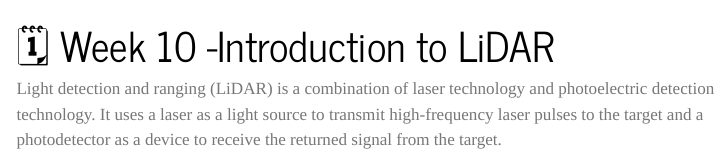
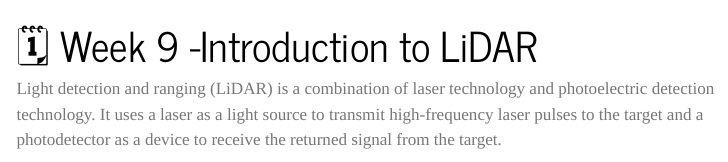
Before and after one commit to ials/LISAR, a Quarto document (2025/weeks/week09/page.qmd): the page in a window 1100 px wide, from its top. Rendered offline with R 4.5, knitr and Pandoc in place of Quarto, with nearby package versions; menus at the side of the page are left out.

Commit message:
week 9 edited

```diff
--- a/2025/weeks/week09/page.qmd
+++ b/2025/weeks/week09/page.qmd
@@ -1,5 +1,5 @@
 ---
-title: "🗓️ Week 10  -Introduction to LiDAR"
+title: "🗓️ Week 9  -Introduction to LiDAR"
 ---
 
 Light detection and ranging (LiDAR) is a combination of laser technology and photoelectric detection technology. It uses a laser as a light source to transmit high-frequency laser pulses to the target and a photodetector as a device to receive the returned signal from the target.
```
